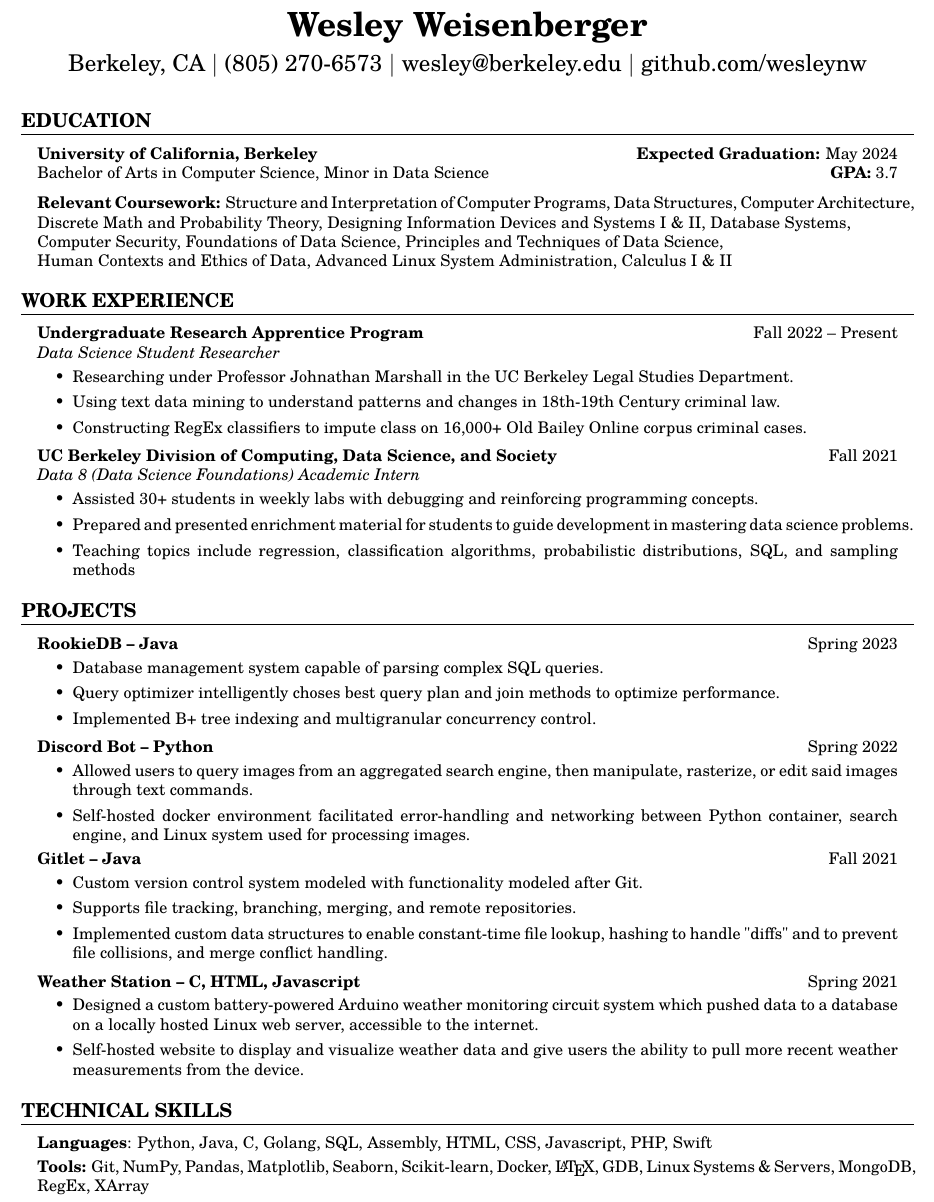
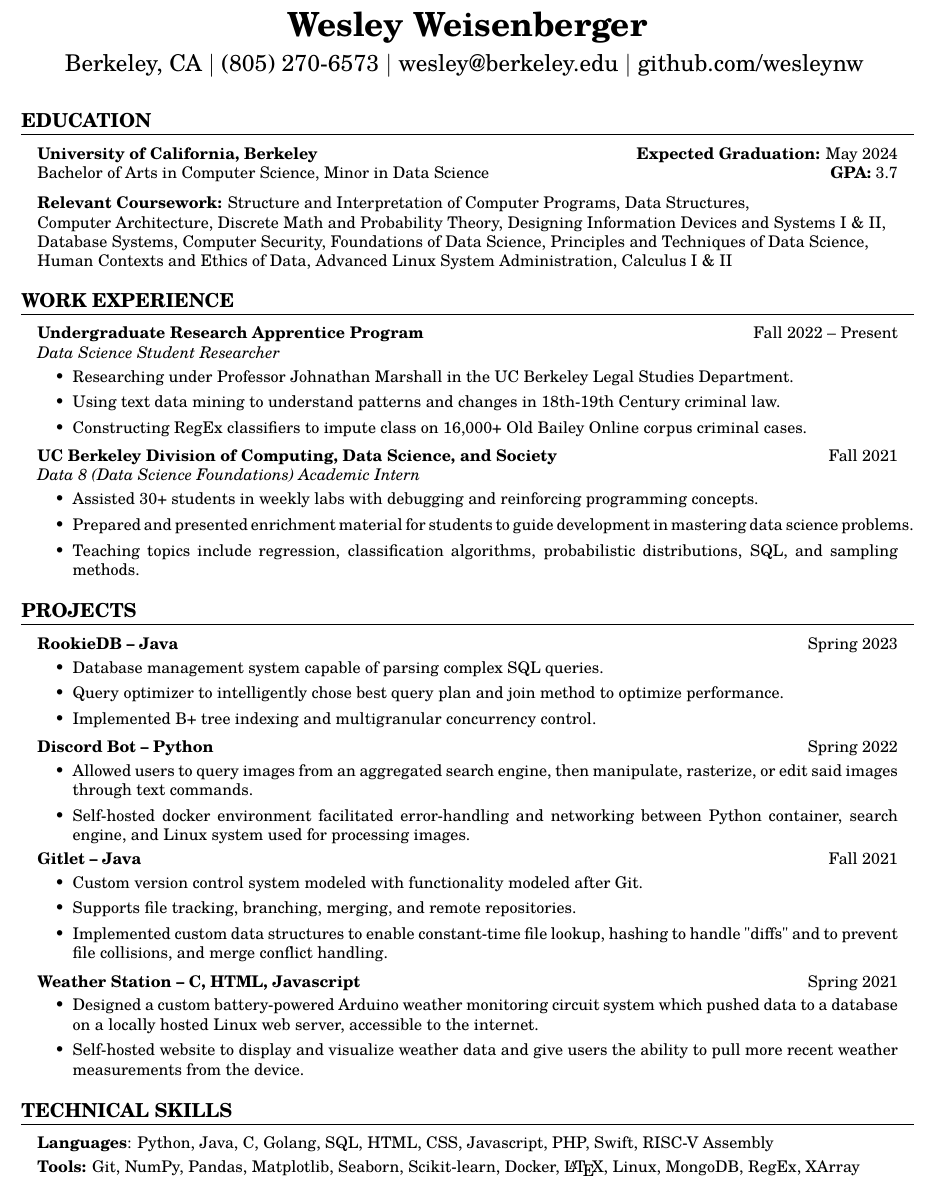
Before and after one commit to wesleynw/resume-tex, a LaTeX CV (resume.tex): part of the page, cut so that both start at the same text. Compiled offline with pdfLaTeX.

Commit message:
minor wording fixes

```diff
--- a/resume.tex
+++ b/resume.tex
@@ -44,11 +44,12 @@
 
         \vspace{2mm}
 
-        {\Large Berkeley, CA  $\mid$
-        \href{tel:18052706573}{(805) 270-6573} $\mid$
-        \href{mailto:wesley@berkeley.edu}{wesley@berkeley.edu}
-        $\mid$
-        \href{https://github.com/wesleynw}{github.com/wesleynw}}
+        {\Large Berkeley, CA  $\mid$ (805) 270-6573
+            $\mid$
+            \href{mailto:wesley@berkeley.edu}{wesley@berkeley.edu}
+            $\mid$
+            \href{https://github.com/wesleynw}{github.com/wesleynw}
+        }
 
     \end{center}
 
@@ -66,11 +67,11 @@
 
             \textbf{Relevant Coursework:}
                 Structure and Interpretation of Computer Programs,
-                Data Structures,
+                Data Structures, \\
                 Computer Architecture,
                 Discrete Math and Probability Theory,
-                Designing Information Devices and Systems I \& II,
-                Database Systems, \\
+                Designing Information Devices and Systems I \& II, \\
+                Database Systems,
                 Computer Security,
                 Foundations of Data Science,
                 Principles and Techniques of Data Science, \\
@@ -101,7 +102,7 @@
         \begin{itemize}
             \item Assisted 30+ students in weekly labs with debugging and reinforcing programming concepts.
             \item Prepared and presented enrichment material for students to guide development in mastering data science problems.
-            \item Teaching topics include regression, classification algorithms, probabilistic distributions, SQL, and sampling methods
+            \item Teaching topics include regression, classification algorithms, probabilistic distributions, SQL, and sampling methods.
 
         \end{itemize}
 
@@ -119,7 +120,7 @@
         \textbf{RookieDB -- Java} \hfill Spring 2023
         \begin{itemize}
             \item Database management system capable of parsing complex SQL queries.
-            \item Query optimizer intelligently choses best query plan and join methods to optimize performance.
+            \item Query optimizer to intelligently chose best query plan and join method to optimize performance.
             \item Implemented B+ tree indexing and multigranular concurrency control.
         \end{itemize}
 
@@ -155,11 +156,11 @@
 
     \begin{adjustwidth}{1em}{1em}
 
-        \textbf{Languages}: Python, Java, C, Golang, SQL, Assembly, HTML, CSS, Javascript, PHP, Swift
+        \textbf{Languages}: Python, Java, C, Golang, SQL, HTML, CSS, Javascript, PHP, Swift, RISC-V Assembly
 
         \vspace{1mm}
 
-        \textbf{Tools:} Git, NumPy, Pandas, Matplotlib, Seaborn, Scikit-learn, Docker, \LaTeX, GDB, Linux Systems \& Servers, MongoDB, RegEx, XArray
+        \textbf{Tools:} Git, NumPy, Pandas, Matplotlib, Seaborn, Scikit-learn, Docker, \LaTeX, Linux, MongoDB, RegEx, XArray
 
     \end{adjustwidth}
 
```
Also changed, not shown: Resume.pdf.
